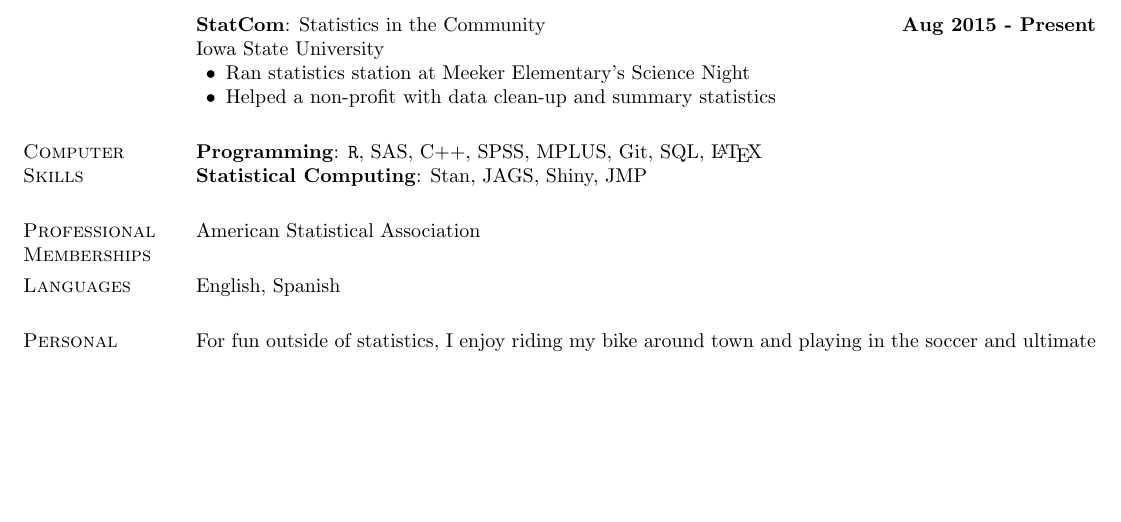
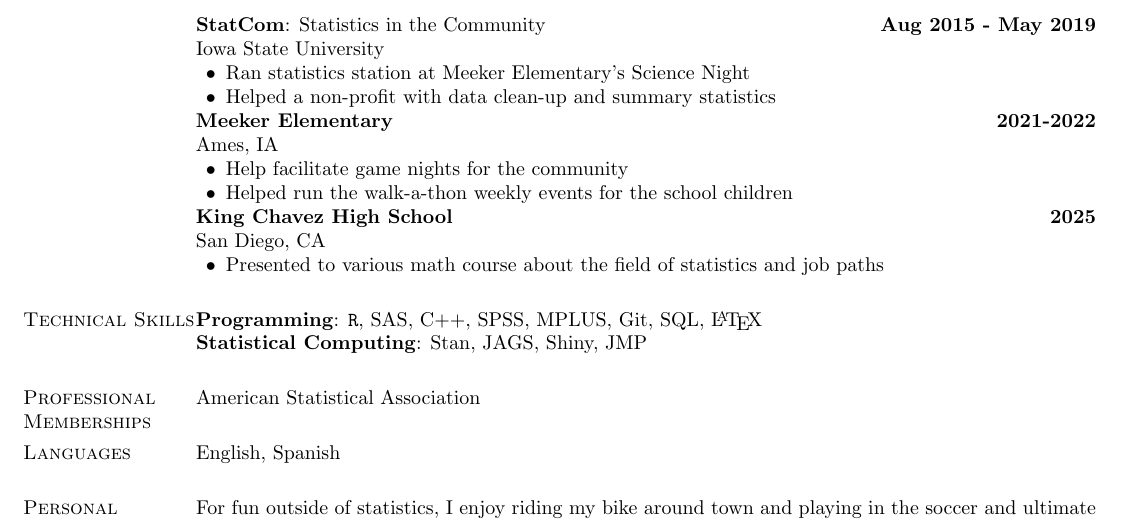
Before and after one commit to nulloa/ProfessionalDocs, a LaTeX CV (CV_Nehemias_Ulloa.tex): part of page 3 of 3, cut so that both start at the same text, the shorter picture padded with empty space. Compiled offline with pdfLaTeX.

Commit message:
CV: add volunteer work

```diff
--- a/CV_Nehemias_Ulloa.tex
+++ b/CV_Nehemias_Ulloa.tex
@@ -402,17 +402,31 @@ Iowa State University
   \item President \hfill {\textbf{2016 - 2017}} \\
 \end{innerlist}
 
-\textbf{StatCom}: Statistics in the Community \hfill {\textbf{Aug 2015 - Present}}\\
+\textbf{StatCom}: Statistics in the Community \hfill {\textbf{Aug 2015 - May 2019}}\\
 Iowa State University
 \begin{innerlist}
   \item Ran statistics station at Meeker Elementary's Science Night
   \item Helped a non-profit with data clean-up and summary statistics
 \end{innerlist}
 
+\textbf{Meeker Elementary} \hfill {\textbf{2021-2022}}\\
+Ames, IA
+\begin{innerlist}
+  \item Help facilitate game nights for the community
+  \item Helped run the walk-a-thon weekly events for the school children
+\end{innerlist}
+
+\textbf{King Chavez High School} \hfill {\textbf{2025}}\\
+San Diego, CA
+\begin{innerlist}
+  \item Presented to various math course about the field of statistics and job paths
+\end{innerlist}
+
+
 
 
 %%%%% Computer Skills %%%%%
-\section{Computer \\Skills}
+\section{Technical Skills}
 \textbf{Programming}:  \verb|R|, SAS, C++, SPSS, MPLUS, Git, SQL, \LaTeX \\
 \textbf{Statistical Computing}:  Stan, JAGS, Shiny, JMP
 
```
Also changed, not shown: CV_Nehemias_Ulloa.tex (2 more changed lines).
